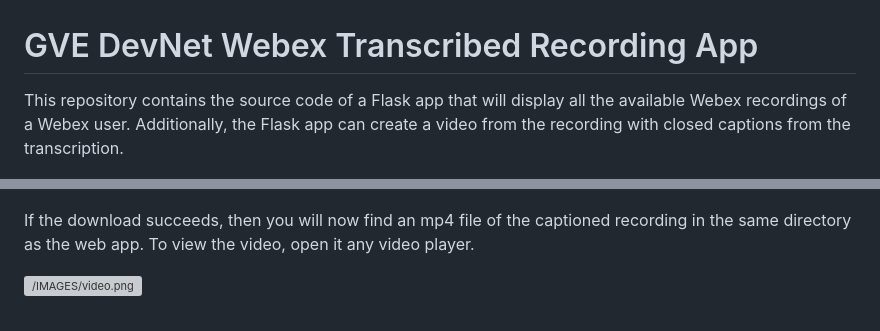
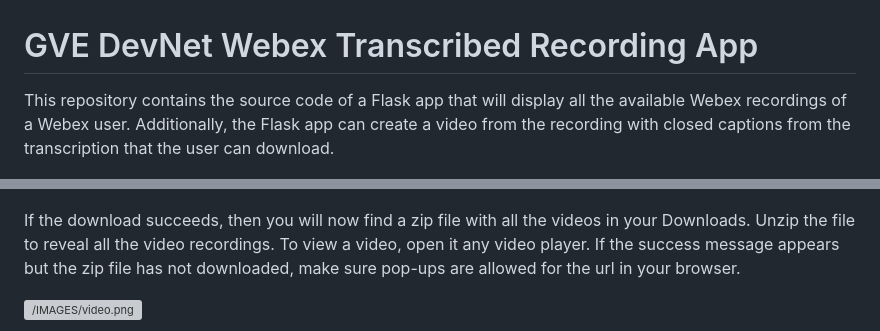
Before and after one commit to dnstacy23/gve_devnet_webex_transcribed_recording_app, a Markdown page: README.md, 2 parts joined by grey strips. GitHub-like rendering; grey boxes are pictures that could not be loaded.

Commit message:
added information about zipfile download

```diff
--- a/README.md
+++ b/README.md
@@ -1,5 +1,5 @@
 # GVE DevNet Webex Transcribed Recording App
-This repository contains the source code of a Flask app that will display all the available Webex recordings of a Webex user. Additionally, the Flask app can create a video from the recording with closed captions from the transcription.
+This repository contains the source code of a Flask app that will display all the available Webex recordings of a Webex user. Additionally, the Flask app can create a video from the recording with closed captions from the transcription that the user can download.
 
 ![/IMAGES/workflow.png](/IMAGES/workflow.png)
 
@@ -56,7 +56,7 @@ To download the recordings with the transcript overlaid on the video, select the
 
 ![/IMAGES/success.png](/IMAGES/success.png)
 
-If the download succeeds, then you will now find an mp4 file of the captioned recording in the same directory as the web app. To view the video, open it any video player.
+If the download succeeds, then you will now find a zip file with all the videos in your Downloads. Unzip the file to reveal all the video recordings. To view a video, open it any video player. If the success message appears but the zip file has not downloaded, make sure pop-ups are allowed for the url in your browser.
 
 ![/IMAGES/video.png](/IMAGES/video.png)
 
```
